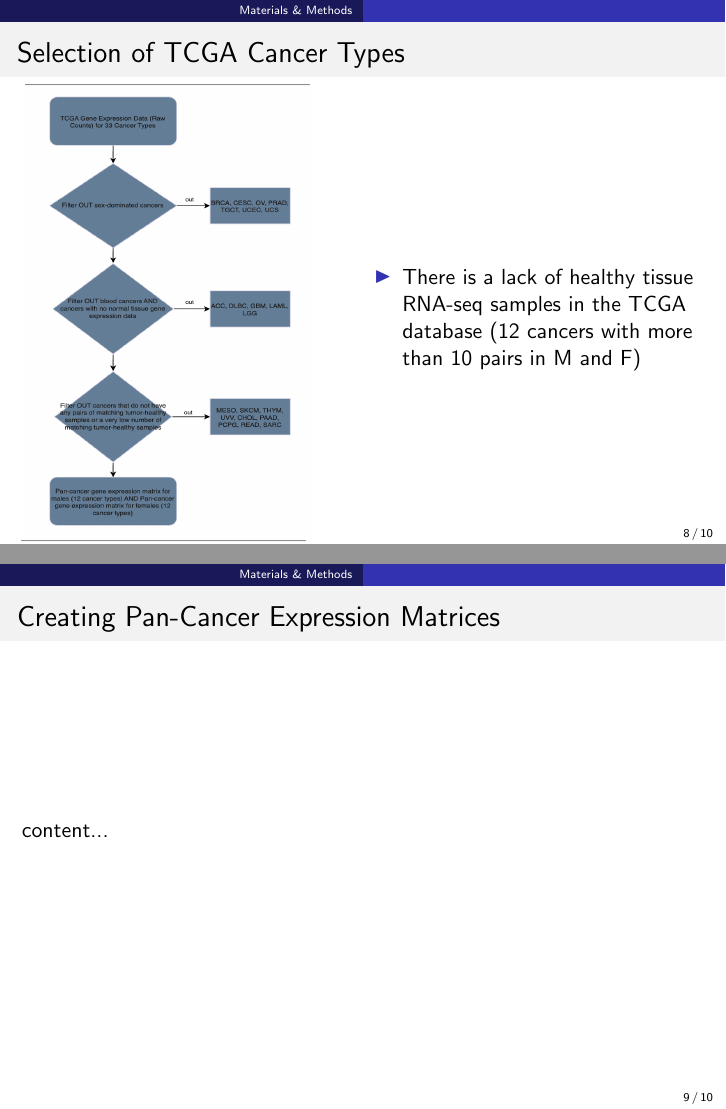
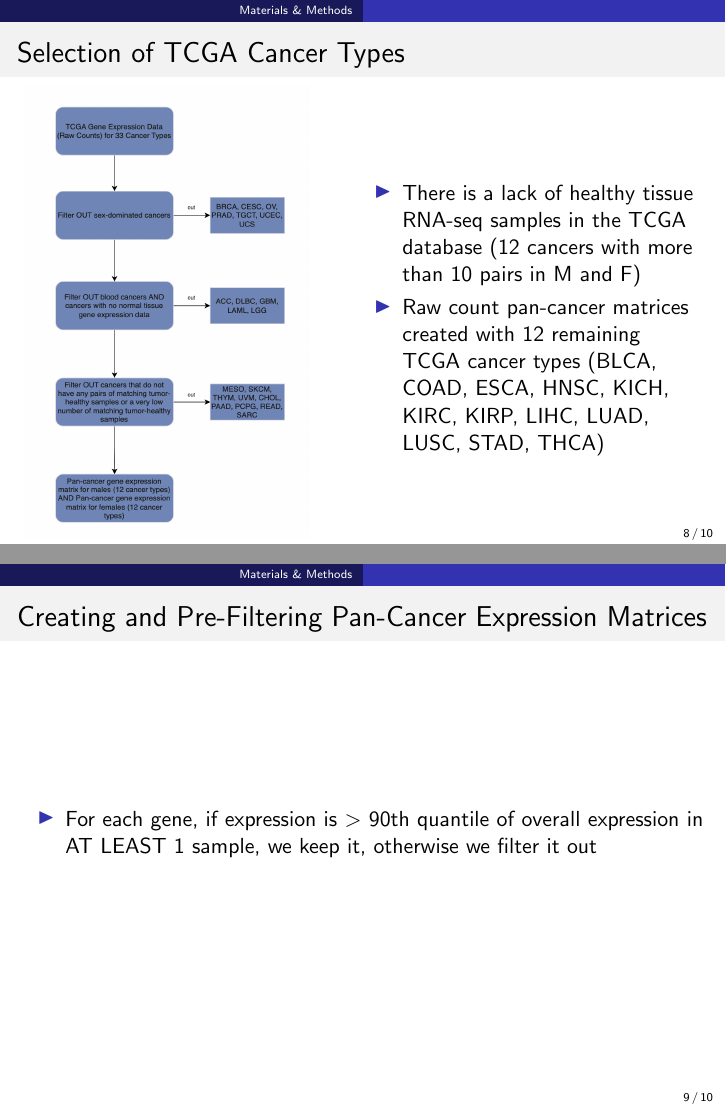
Before and after one commit to alexturcoo/kumar_lab_pmcrc, LaTeX slides (july18meeting_pres2/may30ccgmeeting.tex): pages 8 and 9 of 10, joined at a grey line. Compiled offline with pdfLaTeX.

```diff
--- a/july18meeting_pres2/may30ccgmeeting.tex
+++ b/july18meeting_pres2/may30ccgmeeting.tex
@@ -207,24 +207,25 @@
 	\begin{frame}{Selection of TCGA Cancer Types}
 			\begin{columns}
 				\begin{column}{0.45\textwidth}
-					\includegraphics[width=5cm, height=8cm]{img1.png}
+					\includegraphics[width=5cm, height=8cm]{img3.png}
 				\end{column}
 				\begin{column}{0.5\textwidth}
 					\begin{itemize}
 						\item There is a lack of healthy tissue RNA-seq samples in the TCGA database (12 cancers with more than 10 pairs in M and F)
+						\item Raw count pan-cancer matrices created with 12 remaining TCGA cancer types (BLCA, COAD, ESCA, HNSC, KICH, KIRC, KIRP, LIHC, LUAD, LUSC, STAD, THCA)
 					\end{itemize}
 				\end{column}
 			\end{columns}
-
-		\includegraphics[width=5cm, height=8cm]{img1.png}
 	\end{frame}
 
-	\begin{frame}{Creating Pan-Cancer Expression Matrices}
-		content...
+	\begin{frame}{Creating and Pre-Filtering Pan-Cancer Expression Matrices}
+		\begin{itemize}
+			\item For each gene, if expression is $>$ 90th quantile of overall expression in AT LEAST 1 sample, we keep it, otherwise we filter it out
+		\end{itemize}
 	\end{frame}
 
 	\begin{frame}{Normalizing Pan-Cancer Expression Matrices}
-		content...
+		\includegraphics{all_cancers-M_before_and_after_normalization_v.tiff}
 	\end{frame}
 
 	%%%%RESULTS BEGIN HERE
```
Also changed, not shown: july18meeting_pres2/may30ccgmeeting.pdf, 2 other files.
